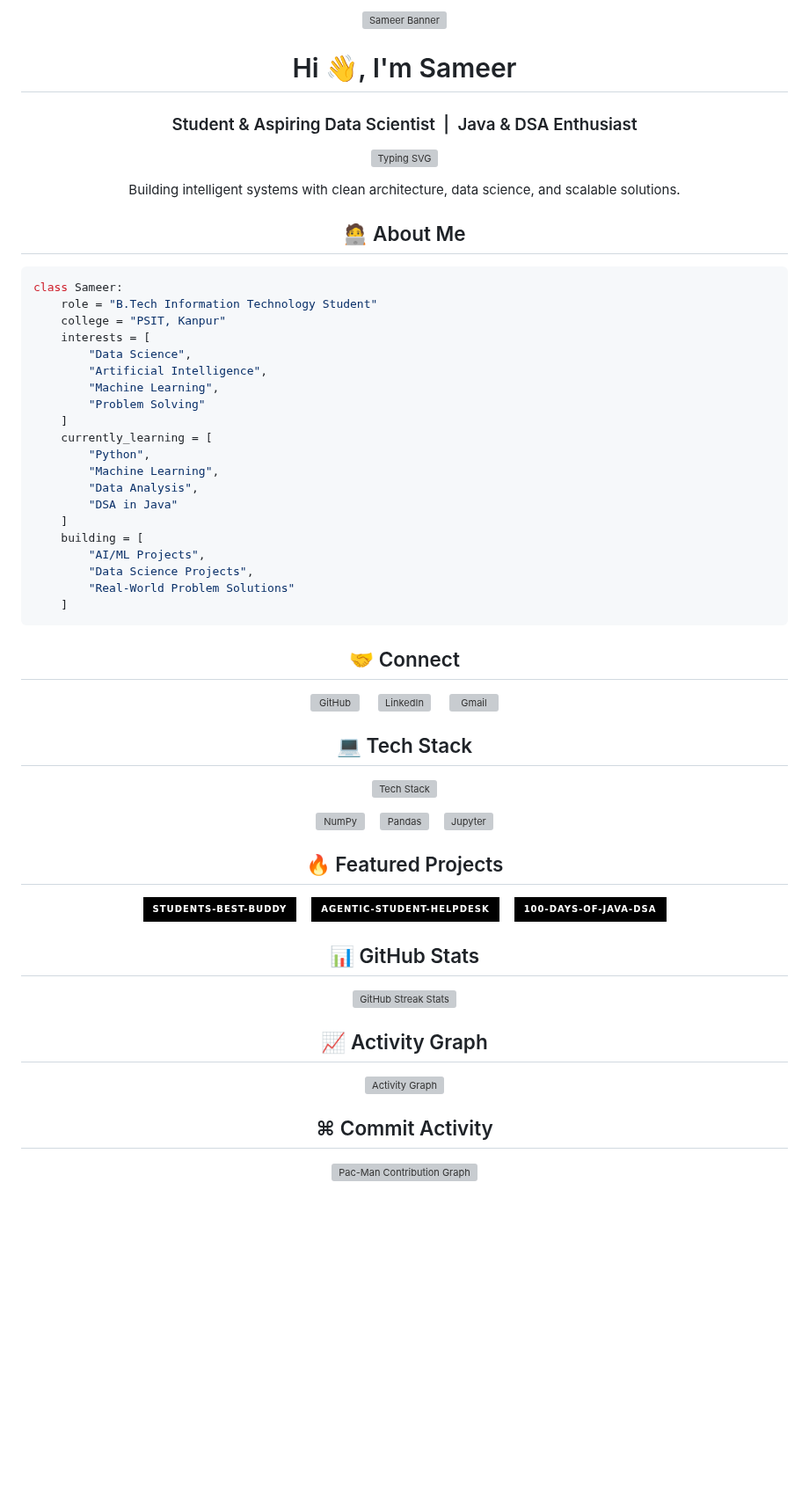
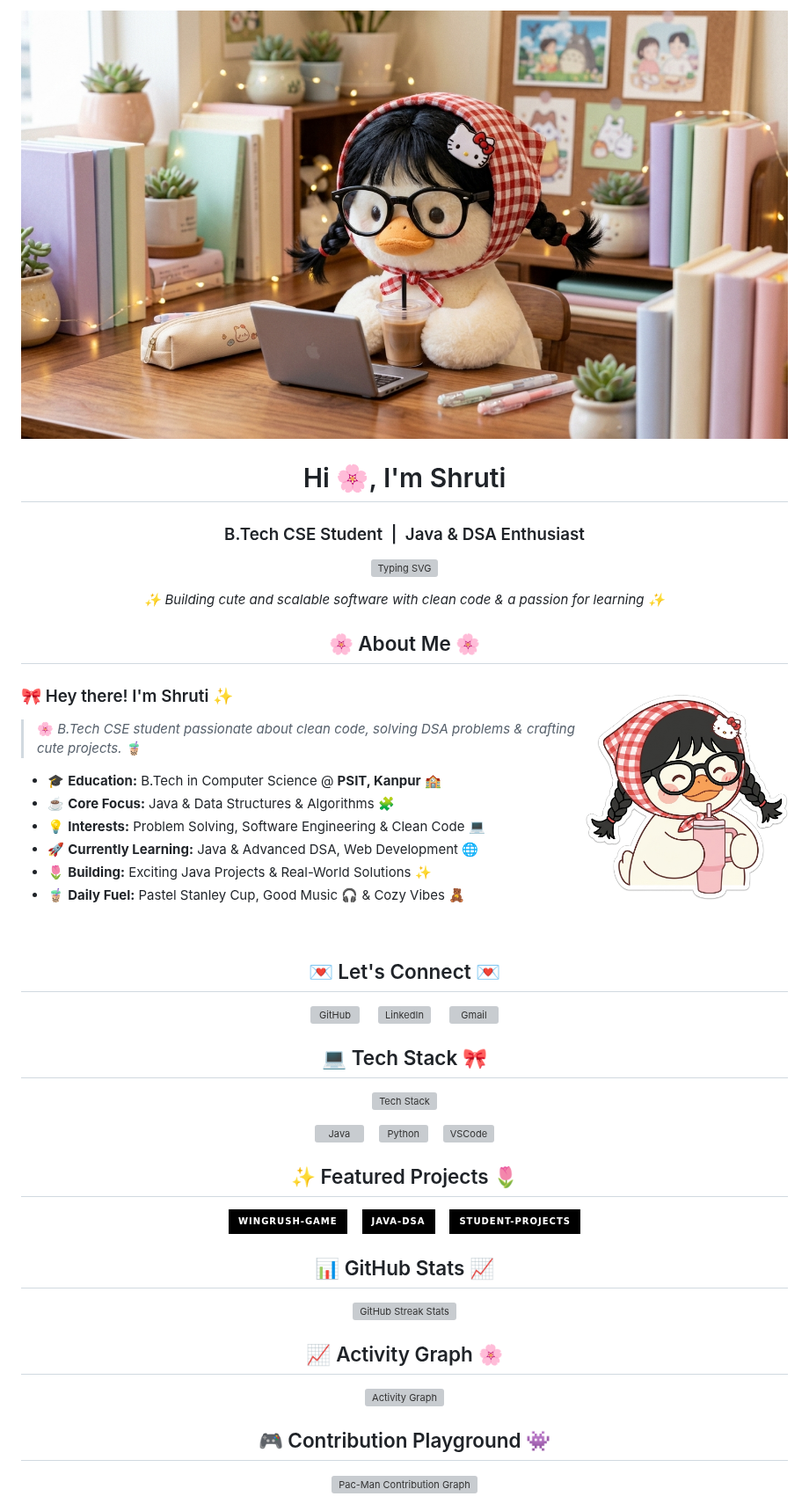
Before and after one commit to shr06uti/shr06uti, a Markdown page: README.md, the part around one of its changes. Shown at 88% size. Drawn GitHub-style; pictures changed too: assets/banner.png (added), assets/duck_stanley.png (added); badges without logos; blank space fills up the shorter version; grey boxes are pictures that could not be loaded.

Commit message:
Design aesthetic profile with custom banners and animations

````diff
--- a/README.md
+++ b/README.md
@@ -1,9 +1,9 @@
 <p align="center">
-  <img src="./assets/banner.png" alt="Sameer Banner" width="100%">
+  <img src="https://raw.githubusercontent.com/shr06uti/shr06uti/main/assets/banner.png" alt="Shruti Banner" width="100%">
 </p>
 
-<h1 align="center">Hi 👋, I'm Sameer</h1>
+<h1 align="center">Hi 🌸, I'm Shruti</h1>
 
-<h3 align="center">Student & Aspiring Data Scientist &nbsp;|&nbsp; Java & DSA Enthusiast</h3>
+<h3 align="center">B.Tech CSE Student &nbsp;|&nbsp; Java & DSA Enthusiast</h3>
 
 <p align="center">
@@ -11,35 +11,27 @@
 </p>
 
 <p align="center">
-Building intelligent systems with clean architecture, data science, and scalable solutions.
+<i>✨ Building cute and scalable software with clean code & a passion for learning ✨</i>
 </p>
 
 
-<h2 align="center">🧑‍💻 About Me</h2>
+<h2 align="center">🌸 About Me 🌸</h2>
 
-```python
-class Sameer:
-    role = "B.Tech Information Technology Student"
-    college = "PSIT, Kanpur"
-    interests = [
-        "Data Science",
-        "Artificial Intelligence",
-        "Machine Learning",
-        "Problem Solving"
-    ]
-    currently_learning = [
-        "Python",
-        "Machine Learning",
-        "Data Analysis",
-        "DSA in Java"
-    ]
-    building = [
-        "AI/ML Projects",
-        "Data Science Projects",
-        "Real-World Problem Solutions"
-    ]
-```
+<img align="right" src="https://raw.githubusercontent.com/shr06uti/shr06uti/main/assets/duck_stanley.png" width="230" alt="Shruti Duck with Stanley Cup"/>
 
-<h2 align="center">🤝 Connect</h2>
+### 🎀 Hey there! I'm Shruti ✨
+
+> 🌸 *B.Tech CSE student passionate about clean code, solving DSA problems & crafting cute projects.* 🧋
+
+- 🎓 **Education:** B.Tech in Computer Science @ **PSIT, Kanpur** 🏫
+- ☕ **Core Focus:** Java & Data Structures & Algorithms 🧩
+- 💡 **Interests:** Problem Solving, Software Engineering & Clean Code 💻
+- 🚀 **Currently Learning:** Java & Advanced DSA, Web Development 🌐
+- 🌷 **Building:** Exciting Java Projects & Real-World Solutions ✨
+- 🧋 **Daily Fuel:** Pastel Stanley Cup, Good Music 🎧 & Cozy Vibes 🧸
+
+<br clear="right"/>
+
+<h2 align="center">💌 Let's Connect 💌</h2>
 
 <p align="center">
@@ -56,6 +48,6 @@ class Sameer:
   </a>
 </p>
 
-<h2 align="center">💻 Tech Stack</h2>
+<h2 align="center">💻 Tech Stack 🎀</h2>
 
 <p align="center">
@@ -63,29 +55,29 @@ class Sameer:
 </p>
 
 <p align="center">
-  <img src="https://cdn.jsdelivr.net/gh/devicons/devicon/icons/numpy/numpy-original.svg" height="42" alt="NumPy" />
+  <img src="https://cdn.jsdelivr.net/gh/devicons/devicon/icons/java/java-original.svg" height="42" alt="Java" />
   &nbsp;&nbsp;
-  <img src="https://cdn.jsdelivr.net/gh/devicons/devicon/icons/pandas/pandas-original.svg" height="42" alt="Pandas" />
+  <img src="https://cdn.jsdelivr.net/gh/devicons/devicon/icons/python/python-original.svg" height="42" alt="Python" />
   &nbsp;&nbsp;
-  <img src="https://cdn.jsdelivr.net/gh/devicons/devicon/icons/jupyter/jupyter-original.svg" height="42" alt="Jupyter" />
+  <img src="https://cdn.jsdelivr.net/gh/devicons/devicon/icons/vscode/vscode-original.svg" height="42" alt="VSCode" />
 </p>
 
-<h2 align="center">🔥 Featured Projects</h2>
+<h2 align="center">✨ Featured Projects 🌷</h2>
 
 <p align="center">
-  <a href="https://github.com/hotshot0104/students-best-buddy" target="_blank">
-    <img src="https://img.shields.io/badge/STUDENTS--BEST--BUDDY-000000?style=for-the-badge&logo=github&logoColor=white" alt="Students Best Buddy" />
+  <a href="https://github.com/shr06uti/wingrush" target="_blank">
+    <img src="https://img.shields.io/badge/WINGRUSH--GAME-000000?style=for-the-badge&logo=github&logoColor=white" alt="Wingrush Game" />
   </a>
   &nbsp;&nbsp;
-  <a href="https://github.com/hotshot0104" target="_blank">
-    <img src="https://img.shields.io/badge/AGENTIC--STUDENT--HELPDESK-000000?style=for-the-badge&logo=github&logoColor=white" alt="Agentic Helpdesk" />
+  <a href="https://github.com/shr06uti" target="_blank">
+    <img src="https://img.shields.io/badge/JAVA--DSA-000000?style=for-the-badge&logo=github&logoColor=white" alt="Java DSA" />
   </a>
   &nbsp;&nbsp;
-  <a href="https://github.com/hotshot0104" target="_blank">
-    <img src="https://img.shields.io/badge/100--DAYS--OF--JAVA--DSA-000000?style=for-the-badge&logo=github&logoColor=white" alt="100 Days DSA" />
+  <a href="https://github.com/shr06uti" target="_blank">
+    <img src="https://img.shields.io/badge/STUDENT--PROJECTS-000000?style=for-the-badge&logo=github&logoColor=white" alt="Student Projects" />
   </a>
 </p>
 
-<h2 align="center">📊 GitHub Stats</h2>
+<h2 align="center">📊 GitHub Stats 📈</h2>
 
 <div align="center">
@@ -93,5 +85,5 @@ class Sameer:
 </div>
 
-<h2 align="center">📈 Activity Graph</h2>
+<h2 align="center">📈 Activity Graph 🌸</h2>
 
 <p align="center">
@@ -99,12 +91,12 @@ class Sameer:
 </p>
 
-<h2 align="center">⌘ Commit Activity</h2>
+<h2 align="center">🎮 Contribution Playground 👾</h2>
 
 <picture>
   <source media="(prefers-color-scheme: dark)"
-    srcset="https://raw.githubusercontent.com/hotshot0104/hotshot0104/output/pacman-contribution-graph-dark.svg">
+    srcset="https://raw.githubusercontent.com/shr06uti/shr06uti/output/pacman-contribution-graph-dark.svg">
 
   <source media="(prefers-color-scheme: light)"
-    srcset="https://raw.githubusercontent.com/hotshot0104/hotshot0104/output/pacman-contribution-graph.svg">
+    srcset="https://raw.githubusercontent.com/shr06uti/shr06uti/output/pacman-contribution-graph.svg">
 
   <p align="center">
````
Also changed, not shown: other parts of README.md (+7 -13 lines), 1 other file.
